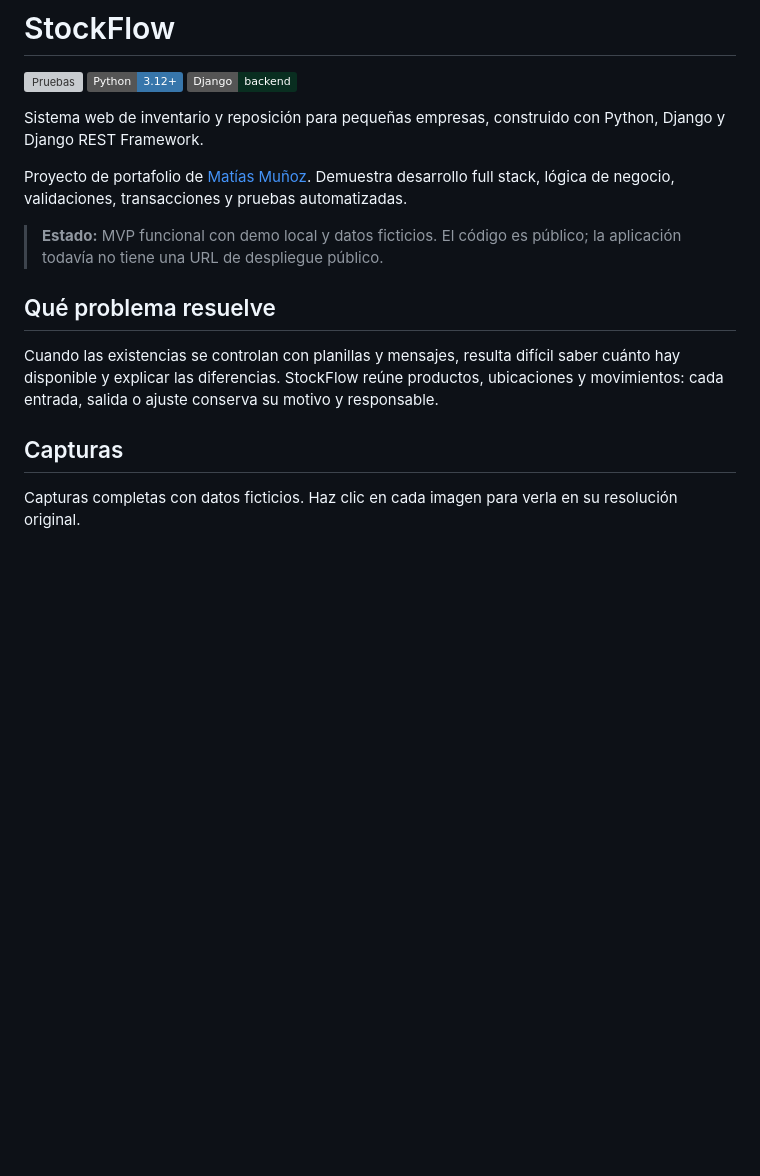
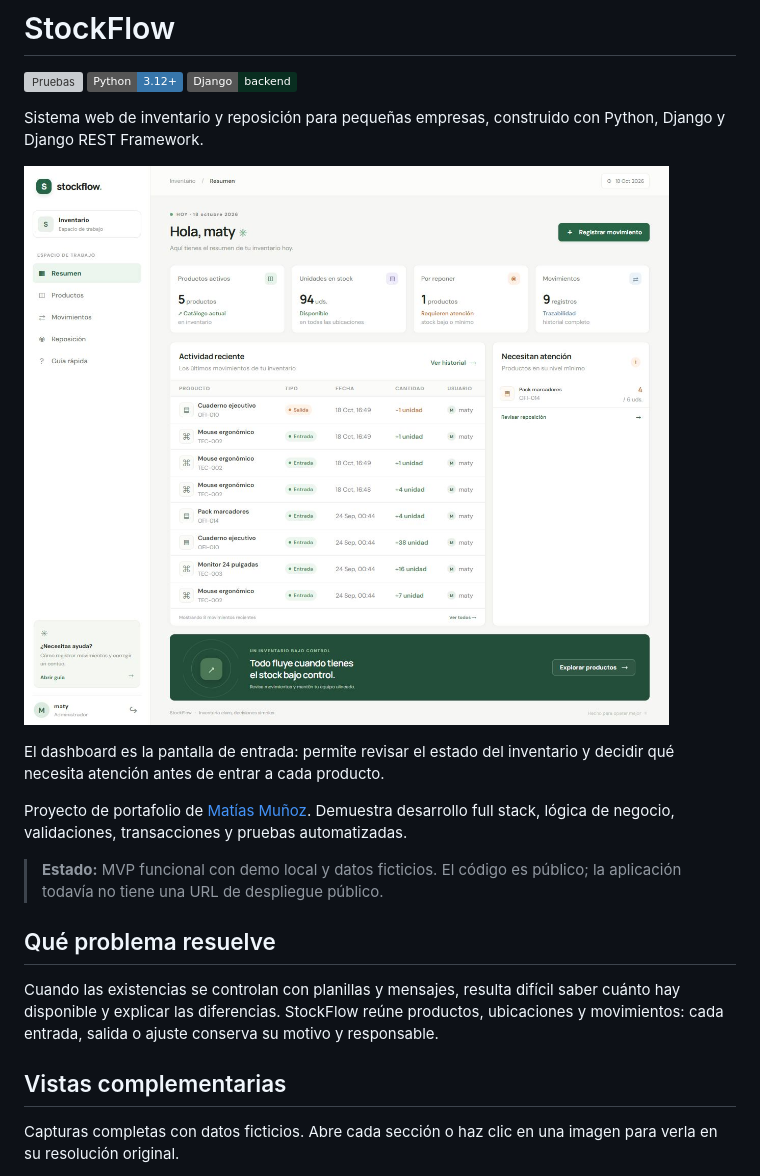
Before and after one commit to Matias-dev-cl/stockflow, a Markdown page: README.md, the part around one of its changes. Drawn GitHub-style; pictures changed too: docs/capturas/dashboard.jpg (added); badges without logos; blank space fills up the shorter version; grey boxes are pictures that could not be loaded.

Commit message:
docs: lead portfolio with the complete dashboard view

```diff
--- a/README.md
+++ b/README.md
@@ -5,6 +5,10 @@
 [![Django](https://img.shields.io/badge/Django-backend-092E20?logo=django&logoColor=white)](config/)
 
 Sistema web de inventario y reposición para pequeñas empresas, construido con Python, Django y Django REST Framework.
+
+![Dashboard de StockFlow: vista inicial completa con indicadores de stock, actividad reciente, alertas de reposición y navegación](docs/capturas/dashboard.jpg)
+
+El dashboard es la pantalla de entrada: permite revisar el estado del inventario y decidir qué necesita atención antes de entrar a cada producto.
 
 Proyecto de portafolio de [Matías Muñoz](https://github.com/Matias-dev-cl). Demuestra desarrollo full stack, lógica de negocio, validaciones, transacciones y pruebas automatizadas.
 
@@ -14,7 +18,7 @@ Proyecto de portafolio de [Matías Muñoz](https://github.com/Matias-dev-cl). De
 
 Cuando las existencias se controlan con planillas y mensajes, resulta difícil saber cuánto hay disponible y explicar las diferencias. StockFlow reúne productos, ubicaciones y movimientos: cada entrada, salida o ajuste conserva su motivo y responsable.
 
-## Capturas
+## Vistas complementarias
 
-Capturas completas con datos ficticios. Haz clic en cada imagen para verla en su resolución original.
+Capturas completas con datos ficticios. Abre cada sección o haz clic en una imagen para verla en su resolución original.
 
```
Also changed, not shown: other parts of README.md (+8 -2 lines).
